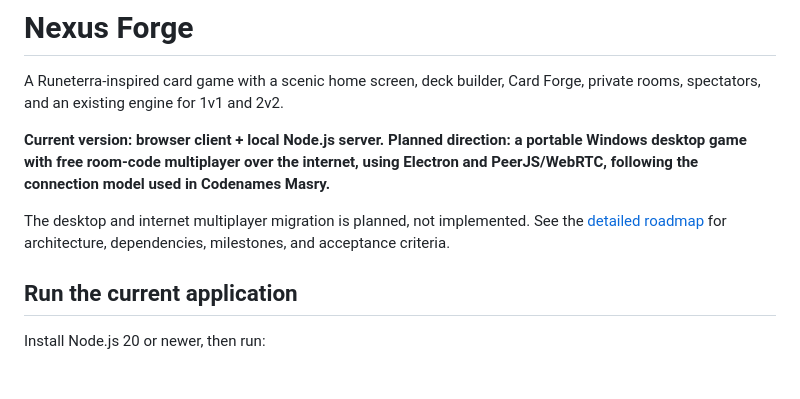
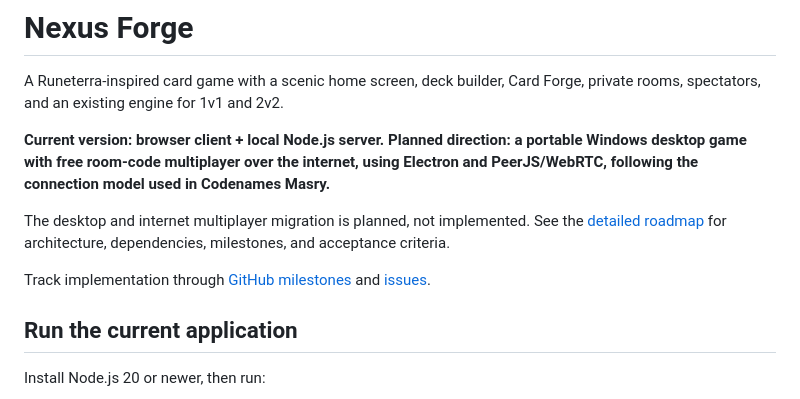
Before and after one commit to AlyAmgadAly/nexus-forge, a Markdown page: README.md, the part around the change. GitHub-like rendering; blank space fills up the shorter version.

Commit message:
Link seven implementation milestones and track baseline verification

```diff
--- a/README.md
+++ b/README.md
@@ -5,6 +5,8 @@ A Runeterra-inspired card game with a scenic home screen, deck builder, Card For
 **Current version: browser client + local Node.js server. Planned direction: a portable Windows desktop game with free room-code multiplayer over the internet, using Electron and PeerJS/WebRTC, following the connection model used in Codenames Masry.**
 
 The desktop and internet multiplayer migration is planned, not implemented. See the [detailed roadmap](ROADMAP.md) for architecture, dependencies, milestones, and acceptance criteria.
+
+Track implementation through [GitHub milestones](https://github.com/AlyAmgadAly/nexus-forge/milestones) and [issues](https://github.com/AlyAmgadAly/nexus-forge/issues).
 
 ## Run the current application
 
```
Also changed, not shown: ROADMAP.md (+16 -14 lines).
